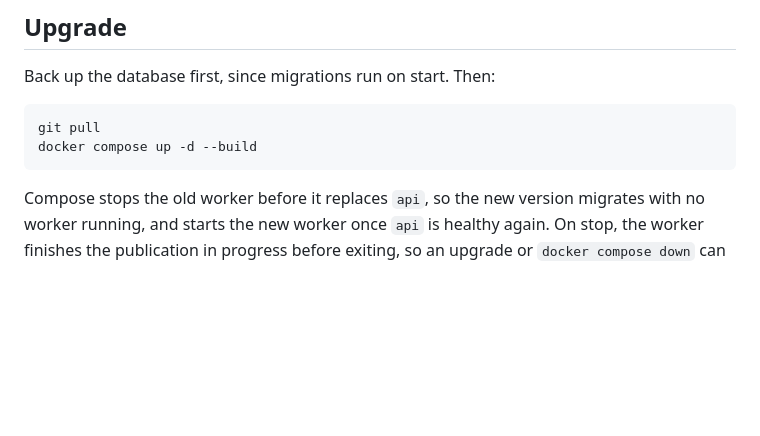
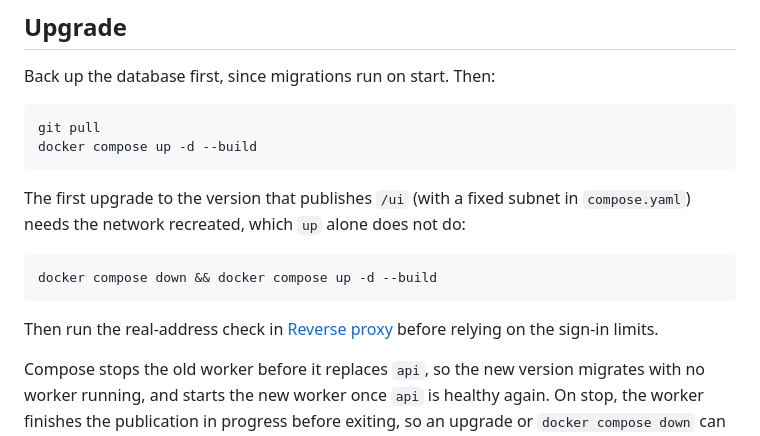
Before and after one commit to jorgehn98/jorgex-social, a Markdown page: INSTALL.md, the part around the change. GitHub-like rendering; blank space fills up the shorter version.

Commit message:
Note the network recreation on the first upgrade

````diff
--- a/INSTALL.md
+++ b/INSTALL.md
@@ -375,6 +375,16 @@ git pull
 docker compose up -d --build
 ```
 
+The first upgrade to the version that publishes `/ui` (with a fixed subnet in `compose.yaml`) needs
+the network recreated, which `up` alone does not do:
+
+```sh
+docker compose down && docker compose up -d --build
+```
+
+Then run the real-address check in [Reverse proxy](#reverse-proxy) before relying on the sign-in
+limits.
+
 Compose stops the old worker before it replaces `api`, so the new version migrates with no worker
 running, and starts the new worker once `api` is healthy again. On stop, the worker finishes the
 publication in progress before exiting, so an upgrade or `docker compose down` can take up to
````
